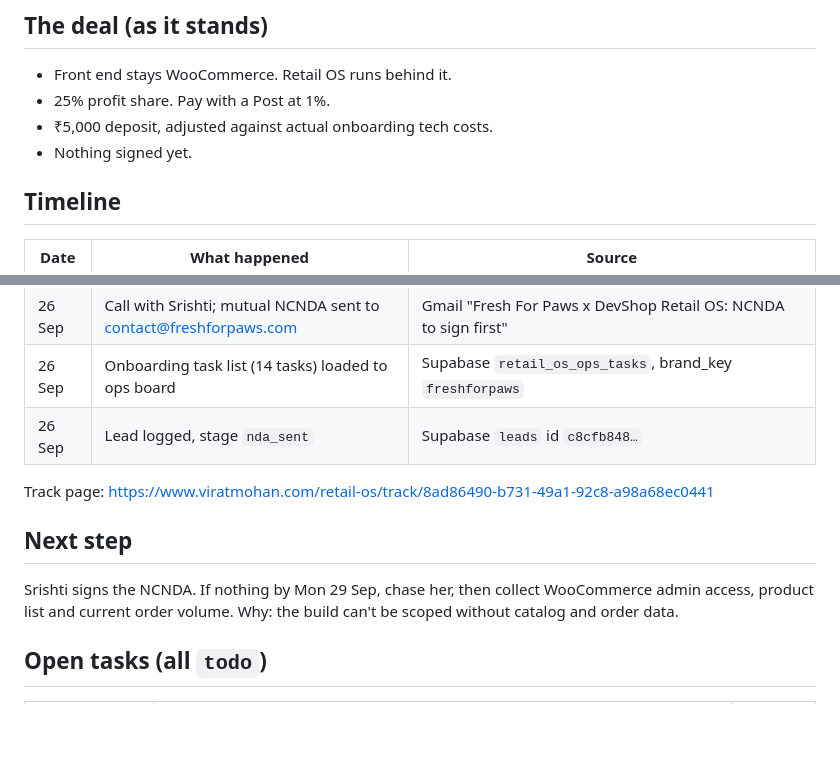
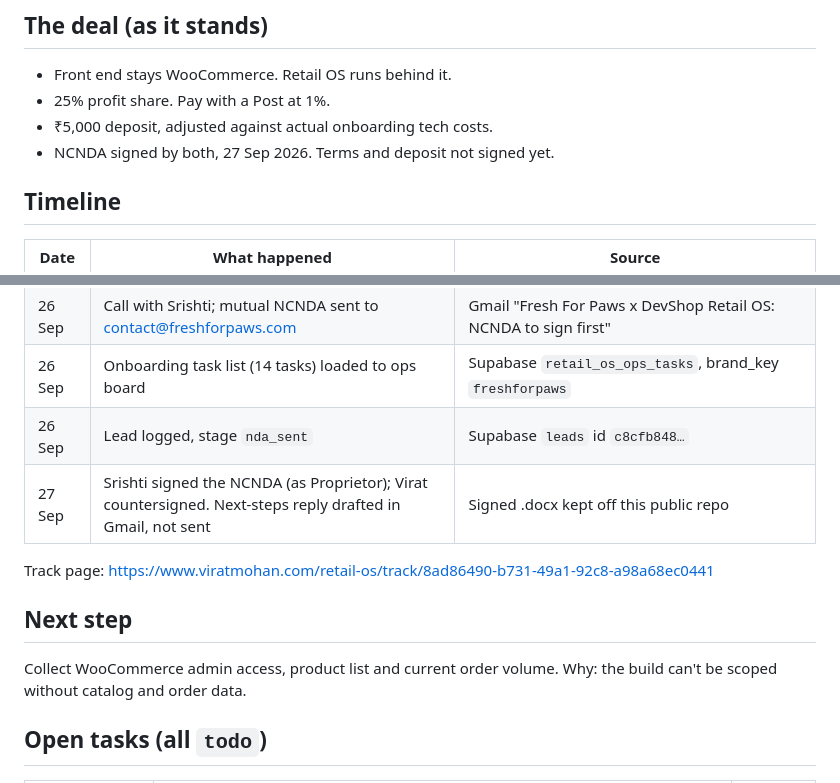
Before and after one commit to virat-mohan/ViratMohan, a Markdown page: case-study/brands/freshforpaws.md, 2 parts joined by grey strips. Drawn GitHub-style; blank space fills up the shorter version.

Commit message:
Fresh For Paws: NCNDA signed by both on 27 Sep
Co-Authored-By: Claude Opus 5.5 <noreply@anthropic.com>
Claude-Session: https://claude.ai/code/session_01L5FgfwAH8S9GghbiRspb3V

```diff
--- a/case-study/brands/freshforpaws.md
+++ b/case-study/brands/freshforpaws.md
@@ -14,7 +14,7 @@ One place for everything done on Fresh For Paws so far. Pulled together on 26 Se
 - Front end stays WooCommerce. Retail OS runs behind it.
 - 25% profit share. Pay with a Post at 1%.
 - ₹5,000 deposit, adjusted against actual onboarding tech costs.
-- Nothing signed yet.
+- NCNDA signed by both, 27 Sep 2026. Terms and deposit not signed yet.
 
 ## Timeline
 | Date | What happened | Source |
@@ -23,11 +23,12 @@ One place for everything done on Fresh For Paws so far. Pulled together on 26 Se
 | 26 Sep | Call with Srishti; mutual NCNDA sent to contact@freshforpaws.com | Gmail "Fresh For Paws x DevShop Retail OS: NCNDA to sign first" |
 | 26 Sep | Onboarding task list (14 tasks) loaded to ops board | Supabase `retail_os_ops_tasks`, brand_key `freshforpaws` |
 | 26 Sep | Lead logged, stage `nda_sent` | Supabase `leads` id `c8cfb848…` |
+| 27 Sep | Srishti signed the NCNDA (as Proprietor); Virat countersigned. Next-steps reply drafted in Gmail, not sent | Signed .docx kept off this public repo |
 
 Track page: https://www.viratmohan.com/retail-os/track/8ad86490-b731-49a1-92c8-a98a68ec0441
 
 ## Next step
-Srishti signs the NCNDA. If nothing by Mon 29 Sep, chase her, then collect WooCommerce admin access, product list and current order volume. Why: the build can't be scoped without catalog and order data.
+Collect WooCommerce admin access, product list and current order volume. Why: the build can't be scoped without catalog and order data.
 
 ## Open tasks (all `todo`)
 | Stage | Task | Owner |
```
